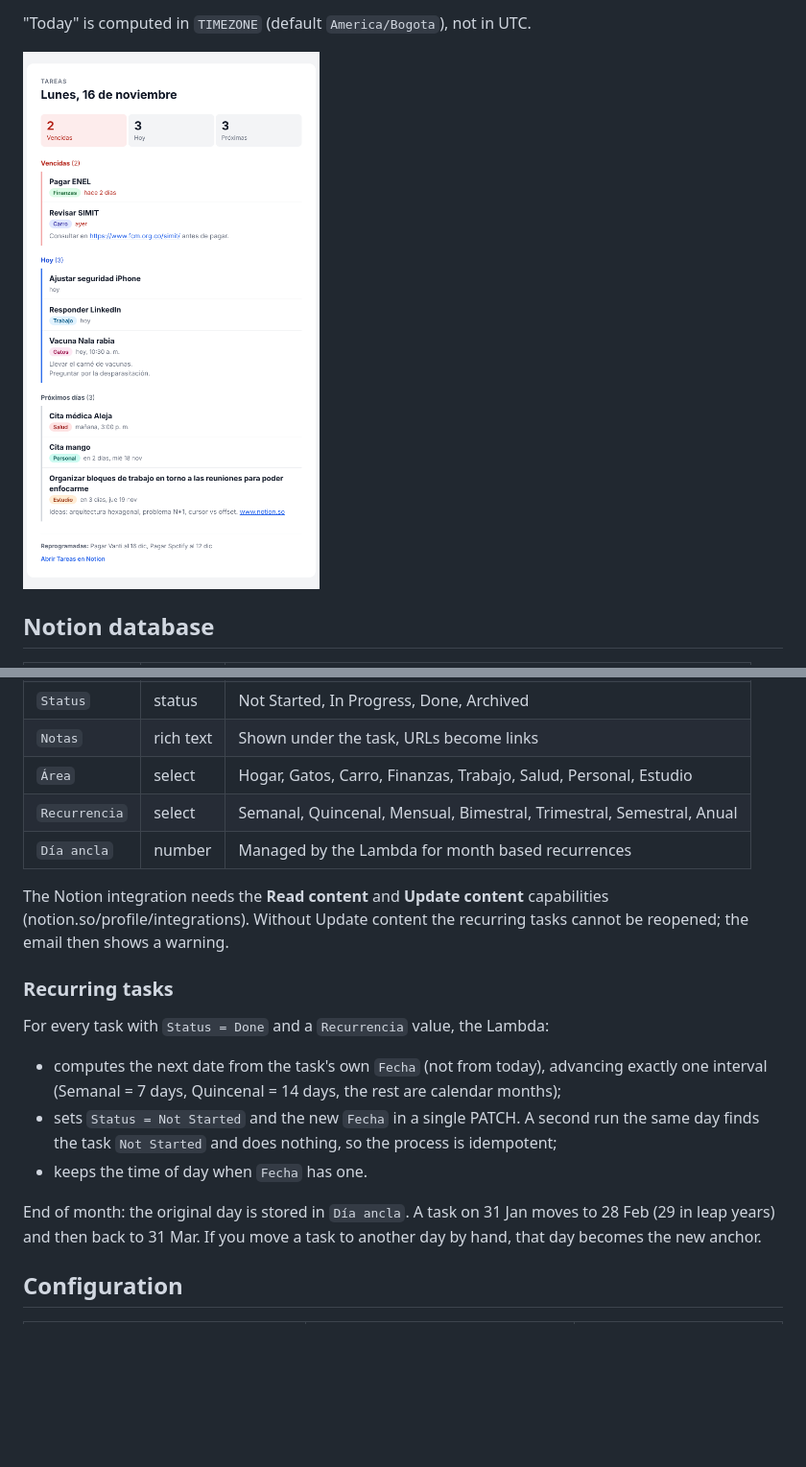
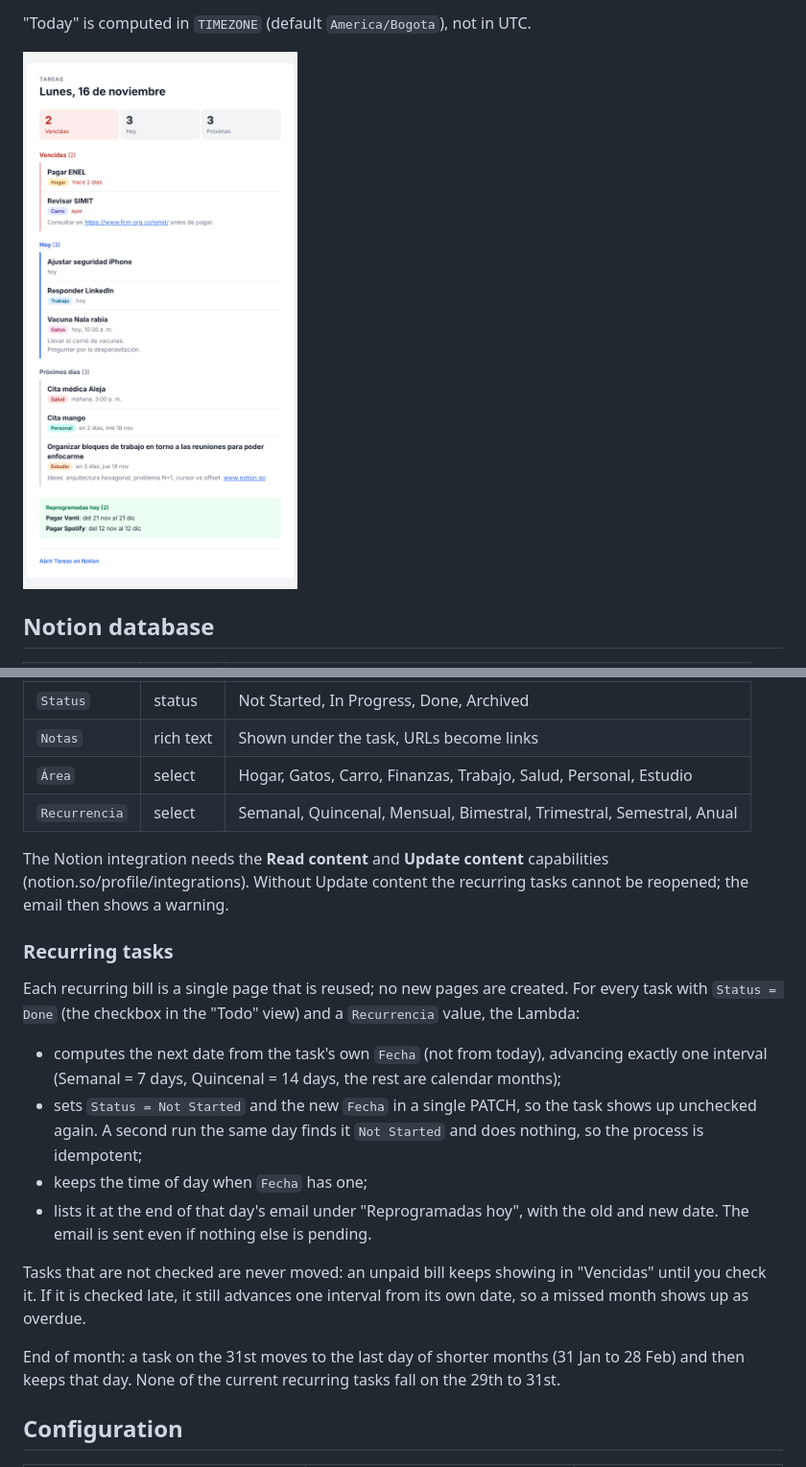
Before and after one commit to davidrodriguezvaron/Notion_Lambda_Service, a Markdown page: README.md, 2 parts joined by grey strips. Shown at 96% size. Drawn GitHub-style; pictures changed too: assets/sample_email.png; blank space fills up the shorter version.

```diff
--- a/README.md
+++ b/README.md
@@ -26,7 +26,6 @@ Each run:
 | `Notas` | rich text | Shown under the task, URLs become links |
 | `Área` | select | Hogar, Gatos, Carro, Finanzas, Trabajo, Salud, Personal, Estudio |
 | `Recurrencia` | select | Semanal, Quincenal, Mensual, Bimestral, Trimestral, Semestral, Anual |
-| `Día ancla` | number | Managed by the Lambda for month based recurrences |
 
 The Notion integration needs the **Read content** and **Update content**
 capabilities (notion.so/profile/integrations). Without Update content the
@@ -34,19 +33,27 @@ recurring tasks cannot be reopened; the email then shows a warning.
 
 ### Recurring tasks
 
-For every task with `Status = Done` and a `Recurrencia` value, the Lambda:
+Each recurring bill is a single page that is reused; no new pages are
+created. For every task with `Status = Done` (the checkbox in the "Todo" view)
+and a `Recurrencia` value, the Lambda:
 
 - computes the next date from the task's own `Fecha` (not from today),
   advancing exactly one interval (Semanal = 7 days, Quincenal = 14 days,
   the rest are calendar months);
-- sets `Status = Not Started` and the new `Fecha` in a single PATCH. A second
-  run the same day finds the task `Not Started` and does nothing, so the
-  process is idempotent;
-- keeps the time of day when `Fecha` has one.
+- sets `Status = Not Started` and the new `Fecha` in a single PATCH, so the
+  task shows up unchecked again. A second run the same day finds it
+  `Not Started` and does nothing, so the process is idempotent;
+- keeps the time of day when `Fecha` has one;
+- lists it at the end of that day's email under "Reprogramadas hoy", with the
+  old and new date. The email is sent even if nothing else is pending.
 
-End of month: the original day is stored in `Día ancla`. A task on 31 Jan
-moves to 28 Feb (29 in leap years) and then back to 31 Mar. If you move a task
-to another day by hand, that day becomes the new anchor.
+Tasks that are not checked are never moved: an unpaid bill keeps showing in
+"Vencidas" until you check it. If it is checked late, it still advances one
+interval from its own date, so a missed month shows up as overdue.
+
+End of month: a task on the 31st moves to the last day of shorter months
+(31 Jan to 28 Feb) and then keeps that day. None of the current recurring
+tasks fall on the 29th to 31st.
 
 ## Configuration
 
```
Also changed, not shown: 13 other files.
